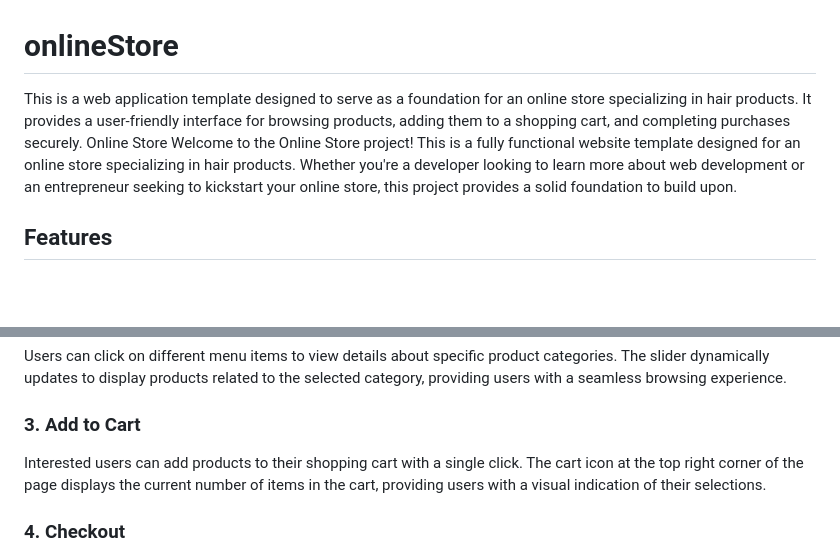
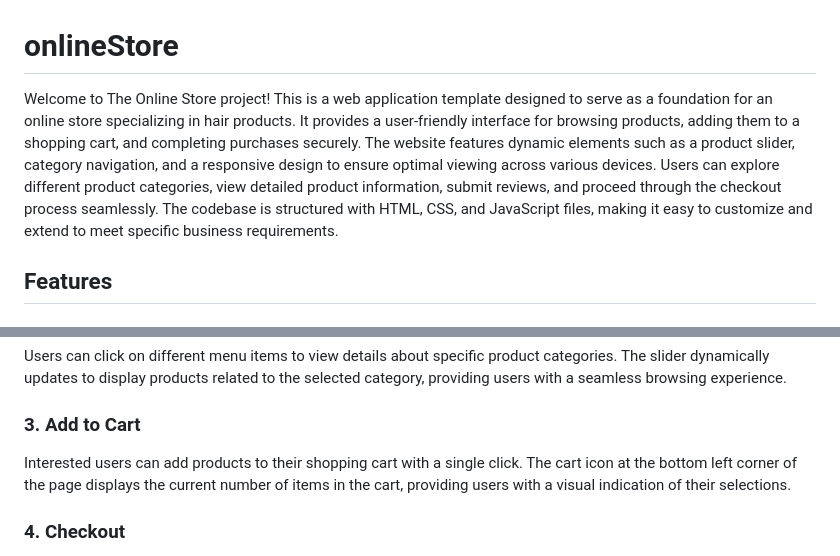
Before and after one commit to millimelka234/onlineStore, a Markdown page: README.md, 2 parts joined by grey strips. Rendered like a GitHub page; blank space fills up the shorter version.

```diff
--- a/README.md
+++ b/README.md
@@ -1,7 +1,5 @@
 # onlineStore
-This is a web application template designed to serve as a foundation for an online store specializing in hair products. It provides a user-friendly interface for browsing products, adding them to a shopping cart, and completing purchases securely.
-Online Store
-Welcome to the Online Store project! This is a fully functional website template designed for an online store specializing in hair products. Whether you're a developer looking to learn more about web development or an entrepreneur seeking to kickstart your online store, this project provides a solid foundation to build upon.
+Welcome to The Online Store project! This is a web application template designed to serve as a foundation for an online store specializing in hair products. It provides a user-friendly interface for browsing products, adding them to a shopping cart, and completing purchases securely. The website features dynamic elements such as a product slider, category navigation, and a responsive design to ensure optimal viewing across various devices. Users can explore different product categories, view detailed product information, submit reviews, and proceed through the checkout process seamlessly. The codebase is structured with HTML, CSS, and JavaScript files, making it easy to customize and extend to meet specific business requirements.
 
 ## Features
 ### 1. Product Slider
@@ -11,7 +9,7 @@ The website features a dynamic product slider that showcases various hair produc
 Users can click on different menu items to view details about specific product categories. The slider dynamically updates to display products related to the selected category, providing users with a seamless browsing experience.
 
 ### 3. Add to Cart
-Interested users can add products to their shopping cart with a single click. The cart icon at the top right corner of the page displays the current number of items in the cart, providing users with a visual indication of their selections.
+Interested users can add products to their shopping cart with a single click. The cart icon at the bottom left corner of the page displays the current number of items in the cart, providing users with a visual indication of their selections.
 
 ### 4. Checkout
 Once users have selected their desired products, they can proceed to checkout. The integrated checkout form allows users to enter their personal and payment information securely. Users can review their order summary before finalizing the purchase.
```
Also changed, not shown: other parts of README.md (+3 -3 lines).
